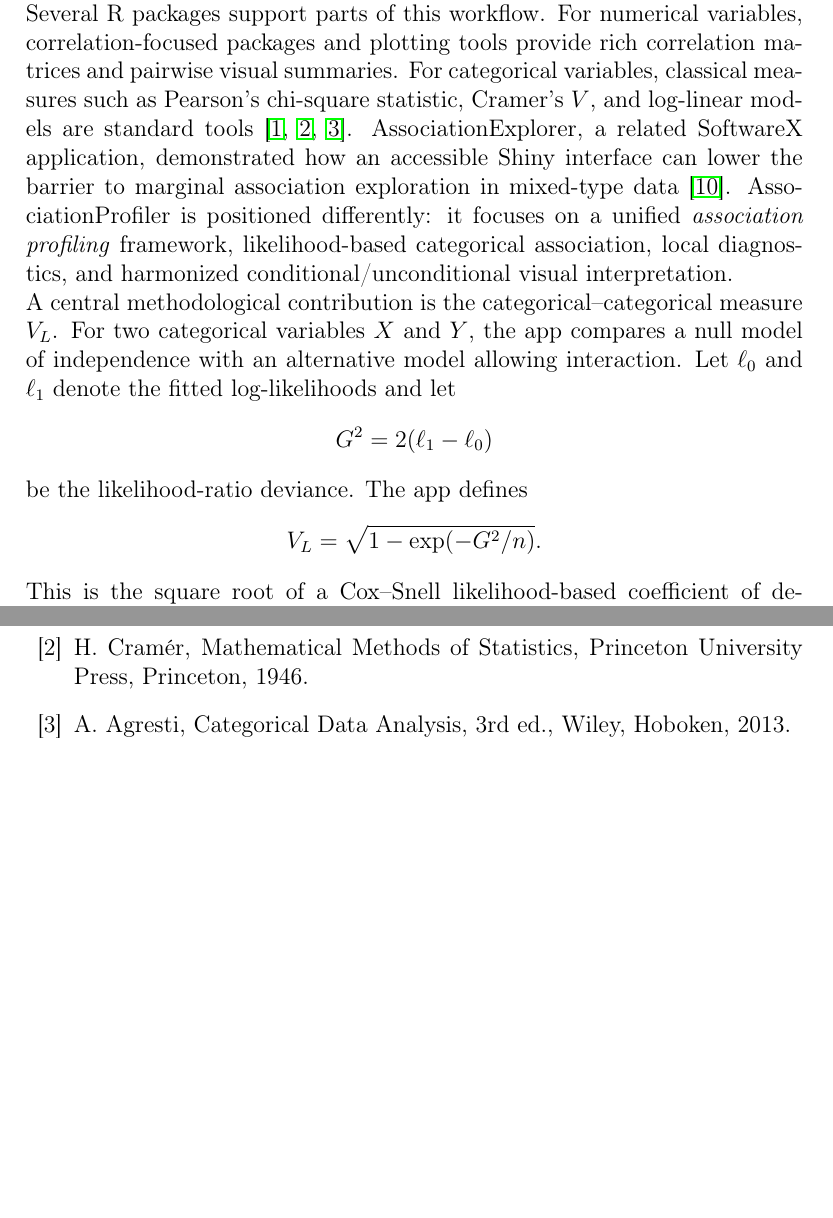
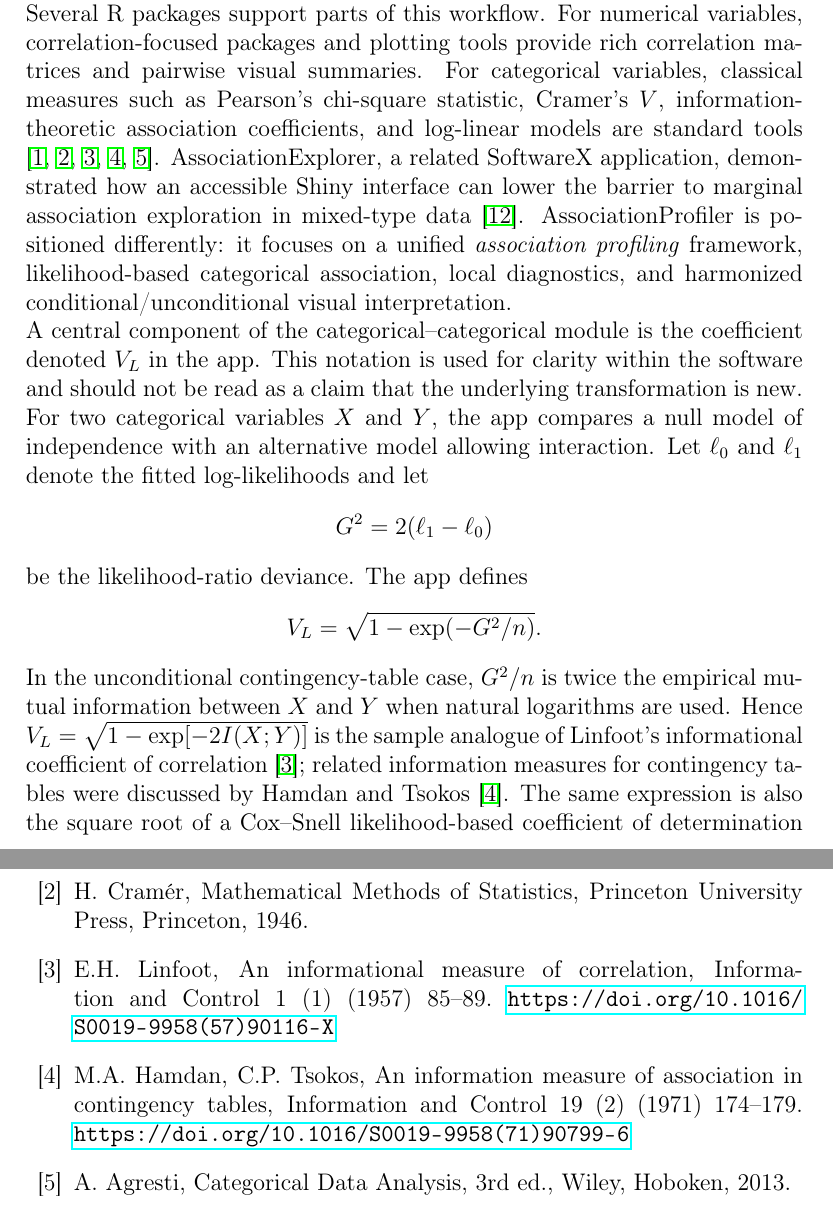
Before and after one commit to Thadhaeg/Partial-association-explorer, a LaTeX paper (paper/draft/AssociationProfiler_SoftwareX_draft.tex): two parts of pages 3 and 10 of 11 before the commit and two parts of pages 3 and 10 of 12 after it, joined at a grey line, cut so that both start at the same text, the shorter picture padded with empty space. Compiled offline with pdfLaTeX.

Commit message:
Clarify likelihood association measure

```diff
--- a/paper/draft/AssociationProfiler_SoftawareX_draft.tex
+++ b/paper/draft/AssociationProfiler_SoftwareX_draft.tex
@@ -80,9 +80,9 @@ AssociationProfiler addresses this problem as a software problem rather than as
 
 The software is intended for two audiences. For researchers, it is a fast screening tool before formal modelling: it can reveal which relationships persist after adjustment, which ones are mainly explained by controls, and which categorical cells drive a global association. For non-specialist users such as journalists, students, and data communicators, it offers a visual interface in which statistical choices are made automatically from variable types and outputs are presented with interpretable plots.
 
-Several R packages support parts of this workflow. For numerical variables, correlation-focused packages and plotting tools provide rich correlation matrices and pairwise visual summaries. For categorical variables, classical measures such as Pearson's chi-square statistic, Cramer's $V$, and log-linear models are standard tools \cite{pearson1900,cramer1946,agresti2013}. AssociationExplorer, a related SoftwareX application, demonstrated how an accessible Shiny interface can lower the barrier to marginal association exploration in mixed-type data \cite{soetewey2026}. AssociationProfiler is positioned differently: it focuses on a unified \emph{association profiling} framework, likelihood-based categorical association, local diagnostics, and harmonized conditional/unconditional visual interpretation.
+Several R packages support parts of this workflow. For numerical variables, correlation-focused packages and plotting tools provide rich correlation matrices and pairwise visual summaries. For categorical variables, classical measures such as Pearson's chi-square statistic, Cramer's $V$, information-theoretic association coefficients, and log-linear models are standard tools \cite{pearson1900,cramer1946,linfoot1957,hamdan1971,agresti2013}. AssociationExplorer, a related SoftwareX application, demonstrated how an accessible Shiny interface can lower the barrier to marginal association exploration in mixed-type data \cite{soetewey2026}. AssociationProfiler is positioned differently: it focuses on a unified \emph{association profiling} framework, likelihood-based categorical association, local diagnostics, and harmonized conditional/unconditional visual interpretation.
 
-A central methodological contribution is the categorical--categorical measure $V_L$. For two categorical variables $X$ and $Y$, the app compares a null model of independence with an alternative model allowing interaction. Let $\ell_0$ and $\ell_1$ denote the fitted log-likelihoods and let
+A central component of the categorical--categorical module is the coefficient denoted $V_L$ in the app. This notation is used for clarity within the software and should not be read as a claim that the underlying transformation is new. For two categorical variables $X$ and $Y$, the app compares a null model of independence with an alternative model allowing interaction. Let $\ell_0$ and $\ell_1$ denote the fitted log-likelihoods and let
 \[
 G^2 = 2(\ell_1-\ell_0)
 \]
@@ -90,5 +90,5 @@ be the likelihood-ratio deviance. The app defines
 \[
 V_L = \sqrt{1-\exp(-G^2/n)}.
 \]
-This is the square root of a Cox--Snell likelihood-based coefficient of determination \cite{coxsnell1989}, related to pseudo-$R^2$ measures used in discrete-choice and generalized linear modelling \cite{mcfadden1974,nagelkerke1991}. It is symmetric in $X$ and $Y$, equals zero under the null model, increases monotonically with the per-observation likelihood improvement of the association model, and is built from the same likelihood-ratio statistic used for inference.
+In the unconditional contingency-table case, $G^2/n$ is twice the empirical mutual information between $X$ and $Y$ when natural logarithms are used. Hence $V_L=\sqrt{1-\exp[-2I(X;Y)]}$ is the sample analogue of Linfoot's informational coefficient of correlation \cite{linfoot1957}; related information measures for contingency tables were discussed by Hamdan and Tsokos \cite{hamdan1971}. The same expression is also the square root of a Cox--Snell likelihood-based coefficient of determination \cite{coxsnell1989}, related to pseudo-$R^2$ measures used in discrete-choice and generalized linear modelling \cite{mcfadden1974,nagelkerke1991}. Thus the novelty is not the unconditional transformation itself, but its use as the categorical association coefficient in an interactive conditional association workflow. It is symmetric in $X$ and $Y$, equals zero under the null model, increases monotonically with the per-observation likelihood improvement of the association model, and is built from the same likelihood-ratio statistic used for inference.
 
@@ -251,6 +251,12 @@ K. Pearson, On the criterion that a given system of deviations from the probable
 
 \bibitem{cramer1946}
 H. Cram\'er, Mathematical Methods of Statistics, Princeton University Press, Princeton, 1946.
+
+\bibitem{linfoot1957}
+E.H. Linfoot, An informational measure of correlation, Information and Control 1 (1) (1957) 85--89. \url{https://doi.org/10.1016/S0019-9958(57)90116-X}
+
+\bibitem{hamdan1971}
+M.A. Hamdan, C.P. Tsokos, An information measure of association in contingency tables, Information and Control 19 (2) (1971) 174--179. \url{https://doi.org/10.1016/S0019-9958(71)90799-6}
 
 \bibitem{agresti2013}
 A. Agresti, Categorical Data Analysis, 3rd ed., Wiley, Hoboken, 2013.
```
Also changed, not shown: paper/draft/AssociationProfiler_SoftawareX_draft.pdf (deleted), paper/draft/AssociationProfiler_SoftwareX_draft.pdf (added), paper/draft/AssociationProfiler_SoftwareX_draft.tex (8 more changed lines).
